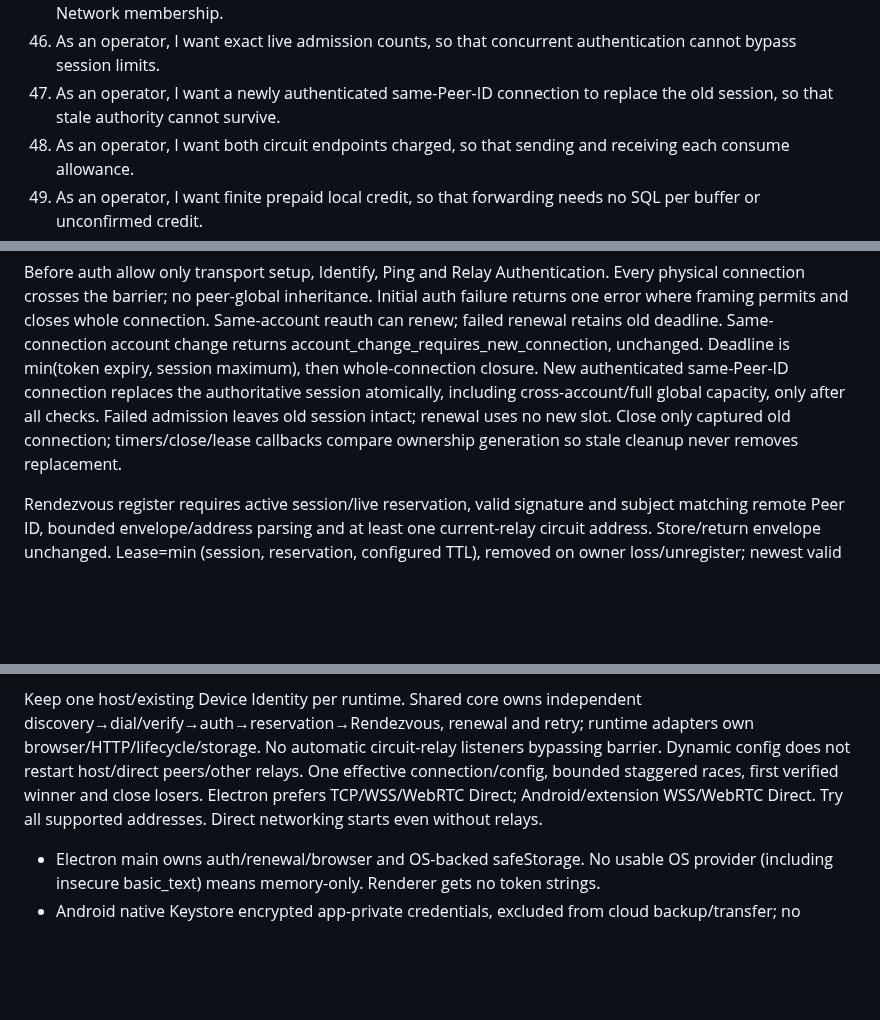
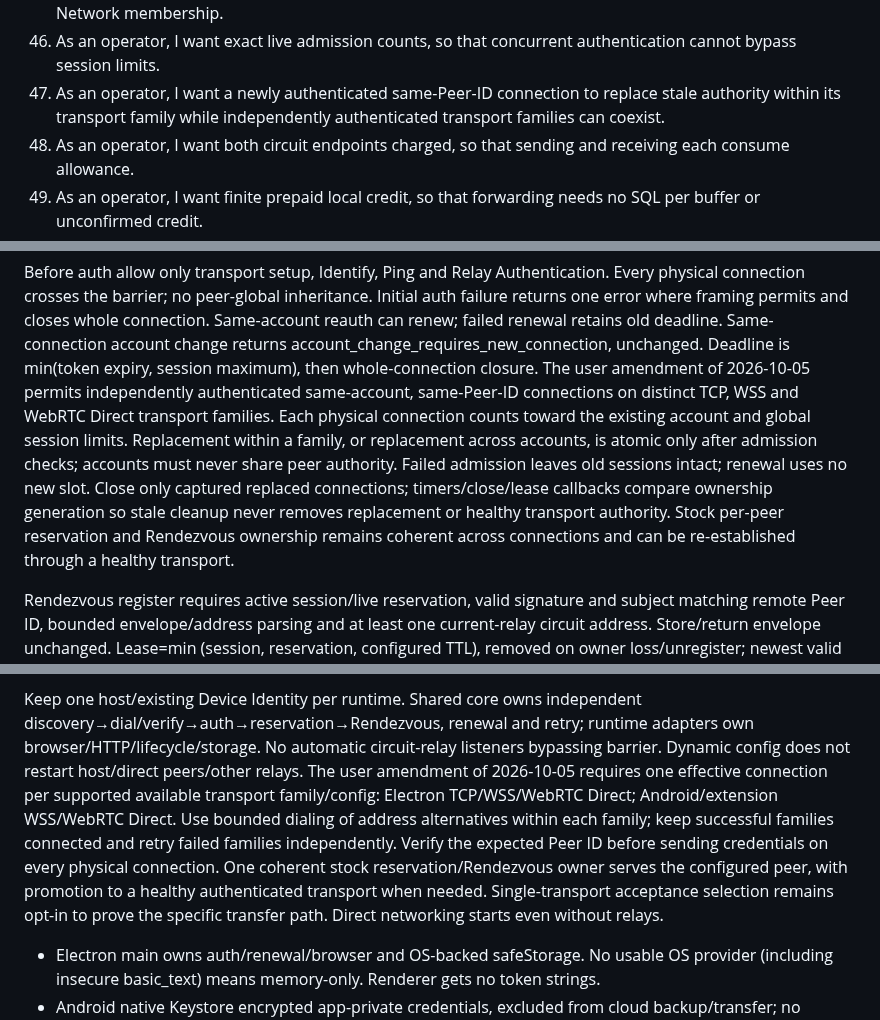
Before and after one commit to invine/clipp-relay, a Markdown page: .scratch/managed-relay-service/spec.md, 3 parts joined by grey strips. GitHub-like rendering; blank space fills up the shorter version.

Commit message:
Amend transport connection policy from user instruction

```diff
--- a/.scratch/managed-relay-service/spec.md
+++ b/.scratch/managed-relay-service/spec.md
@@ -91,7 +91,7 @@ correctness and recovery gates are.
 44. As an administrator, I want restored accounts held for review, so that an old backup cannot silently restore unsafe access.
 45. As an operator, I want cross-account circuits, so that Relay Account ownership does not redefine Device Network membership.
 46. As an operator, I want exact live admission counts, so that concurrent authentication cannot bypass session limits.
-47. As an operator, I want a newly authenticated same-Peer-ID connection to replace the old session, so that stale authority cannot survive.
+47. As an operator, I want a newly authenticated same-Peer-ID connection to replace stale authority within its transport family while independently authenticated transport families can coexist.
 48. As an operator, I want both circuit endpoints charged, so that sending and receiving each consume allowance.
 49. As an operator, I want finite prepaid local credit, so that forwarding needs no SQL per buffer or unconfirmed credit.
 50. As an operator, I want no restart/disconnect refunds, so that reconnecting cannot reset committed usage.
@@ -323,11 +323,16 @@ Initial auth failure returns one error where framing permits and closes whole
 connection. Same-account reauth can renew; failed renewal retains old deadline.
 Same-connection account change returns account_change_requires_new_connection,
 unchanged. Deadline is min(token expiry, session maximum), then whole-connection
-closure. New authenticated same-Peer-ID connection replaces the authoritative
-session atomically, including cross-account/full global capacity, only after all
-checks. Failed admission leaves old session intact; renewal uses no new slot.
-Close only captured old connection; timers/close/lease callbacks compare ownership
-generation so stale cleanup never removes replacement.
+closure. The user amendment of 2026-10-05 permits independently authenticated
+same-account, same-Peer-ID connections on distinct TCP, WSS and WebRTC Direct
+transport families. Each physical connection counts toward the existing account
+and global session limits. Replacement within a family, or replacement across
+accounts, is atomic only after admission checks; accounts must never share peer
+authority. Failed admission leaves old sessions intact; renewal uses no new slot.
+Close only captured replaced connections; timers/close/lease callbacks compare
+ownership generation so stale cleanup never removes replacement or healthy
+transport authority. Stock per-peer reservation and Rendezvous ownership remains
+coherent across connections and can be re-established through a healthy transport.
 
 Rendezvous register requires active session/live reservation, valid signature and
 subject matching remote Peer ID, bounded envelope/address parsing and at least
@@ -515,10 +520,16 @@ revocation; abandoned grants persist until expiry or explicit account revocation
 Keep one host/existing Device Identity per runtime. Shared core owns independent
 discovery→dial/verify→auth→reservation→Rendezvous, renewal and retry; runtime adapters
 own browser/HTTP/lifecycle/storage. No automatic circuit-relay listeners bypassing
-barrier. Dynamic config does not restart host/direct peers/other relays. One
-effective connection/config, bounded staggered races, first verified winner and
-close losers. Electron prefers TCP/WSS/WebRTC Direct; Android/extension WSS/WebRTC
-Direct. Try all supported addresses. Direct networking starts even without relays.
+barrier. Dynamic config does not restart host/direct peers/other relays. The user
+amendment of 2026-10-05 requires one effective connection per supported available
+transport family/config: Electron TCP/WSS/WebRTC Direct; Android/extension
+WSS/WebRTC Direct. Use bounded dialing of address alternatives within each family;
+keep successful families connected and retry failed families independently. Verify
+the expected Peer ID before sending credentials on every physical connection.
+One coherent stock reservation/Rendezvous owner serves the configured peer, with
+promotion to a healthy authenticated transport when needed. Single-transport
+acceptance selection remains opt-in to prove the specific transfer path. Direct
+networking starts even without relays.
 
 - Electron main owns auth/renewal/browser and OS-backed safeStorage. No usable
   OS provider (including insecure basic_text) means memory-only. Renderer gets
```
Also changed, not shown: other parts of .scratch/managed-relay-service/spec.md (+1 -1 lines).
